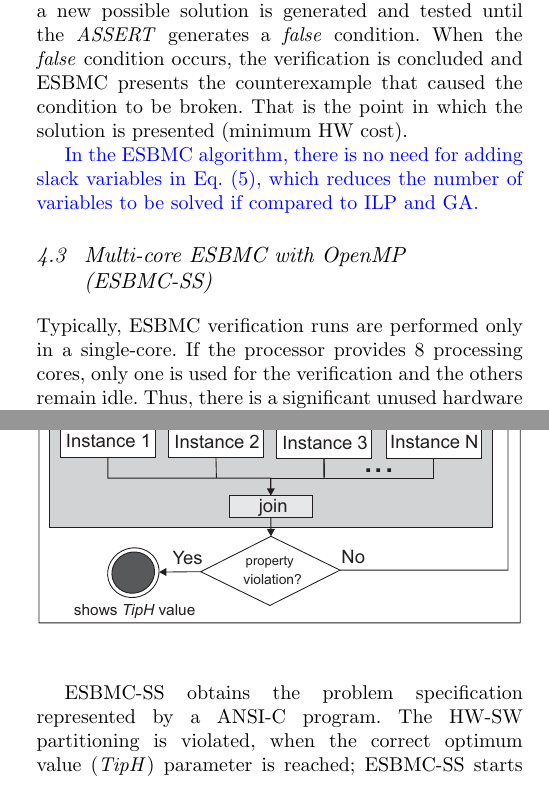
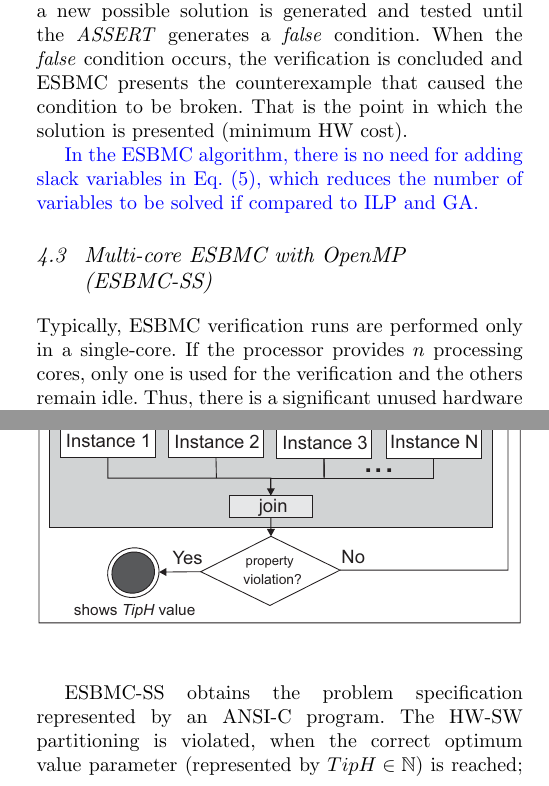
Before and after one commit to EdilsonGalvao/ESBMCParallel, a LaTeX document (Docs/IJES/journal.tex): two parts of the columns of page 7 of 14, joined at a grey line, cut so that both start at the same text. Compiled offline with pdfLaTeX.

Commit message:
review 4.3 Multi-core ESBMC with OpenMP (ESBMC-SS)

```diff
--- a/Docs/IJES/journal.tex
+++ b/Docs/IJES/journal.tex
@@ -441,7 +441,7 @@ The \textit{ASSERT} statement tests the objective function, {\it i.e.}, the hard
 \label{Multi-core-ESBMC-with-OpenMP}
 %----------------------------------------------
 
-Typically, ESBMC verification runs are performed only in a single-core. If the processor provides $8$ processing cores, only one is used for the verification and the others remain idle. Thus, there is a significant unused hardware resource during this process.
+Typically, ESBMC verification runs are performed only in a single-core. If the processor provides $n$ processing cores, only one is used for the verification and the others remain idle. Thus, there is a significant unused hardware resource during this process.
 
 To optimize the CPU resources utilization without modifying the underlying SMT solver, the Open Multi-Processing (OpenMP) library, as described in~\cite{Dagum1998}, is used in this present work as a front-end for ESBMC. Fig.~\ref{ESBMC-Multi-core} shows our first approach called ESBMC sequential-search ``ESBMC-SS''.
 
@@ -452,7 +452,7 @@ To optimize the CPU resources utilization without modifying the underlying SMT s
 	\label{ESBMC-Multi-core}
 \end{figure}
 
-ESBMC-SS obtains the problem specification represented by a ANSI-C program. The HW-SW partitioning is violated, when the correct optimum value (\textit{TipH}) parameter is reached; ESBMC-SS starts a parallel region with different instances of ESBMC, based on the number of available processing cores. All these ESBMC instances run independently of each other, as shown in Fig.~\ref{ESBMC-Multi-core}. Note that there is no shared-memory (or message-passing) mechanism among threads. In particular, different threads are managed by the OpenMP API, which is responsible for the thread life-cycle: start, running, and dead states, using different values as condition. After executing $N$ instances, if there is no code violation, then ESBMC-SS starts new instances again; this represents a sequential-search on a multi-core environment. During the parallel region execution, if a violation is found in any running thread, then it presents a counterexample with the violation condition and the verification time. If all threads of the batch processing are terminated, then ESBMC-SS finishes its execution.
+ESBMC-SS obtains the problem specification represented by an ANSI-C program. The HW-SW partitioning is violated, when the correct optimum value parameter (represented by $TipH \in \mathbb{N}$) is reached; ESBMC-SS starts a parallel region with different instances of ESBMC, based on the number of available processing cores. All these ESBMC instances run independently of each other, as shown in Fig.~\ref{ESBMC-Multi-core}. Note that there is no shared-memory (or message-passing) mechanism among threads. In particular, different threads are managed by the OpenMP API, which is responsible for managing the thread life-cycle: start, running, and dead states, using different values as condition. After executing $N$ instances, if there is no code violation, then ESBMC-SS starts new instances again; this represents a sequential-search on a multi-core environment. During the parallel region execution, if a violation is found in any running thread, then it presents a counterexample with the violation condition and the verification time. If all threads of the batch processing are terminated, then ESBMC-SS finishes its execution.
 
 %----------------------------------------------
 \subsection{Multi-core ESBMC with OpenMP using Workers (ESBMC-PS)}
```
Also changed, not shown: Docs/IJES/journal.pdf.
